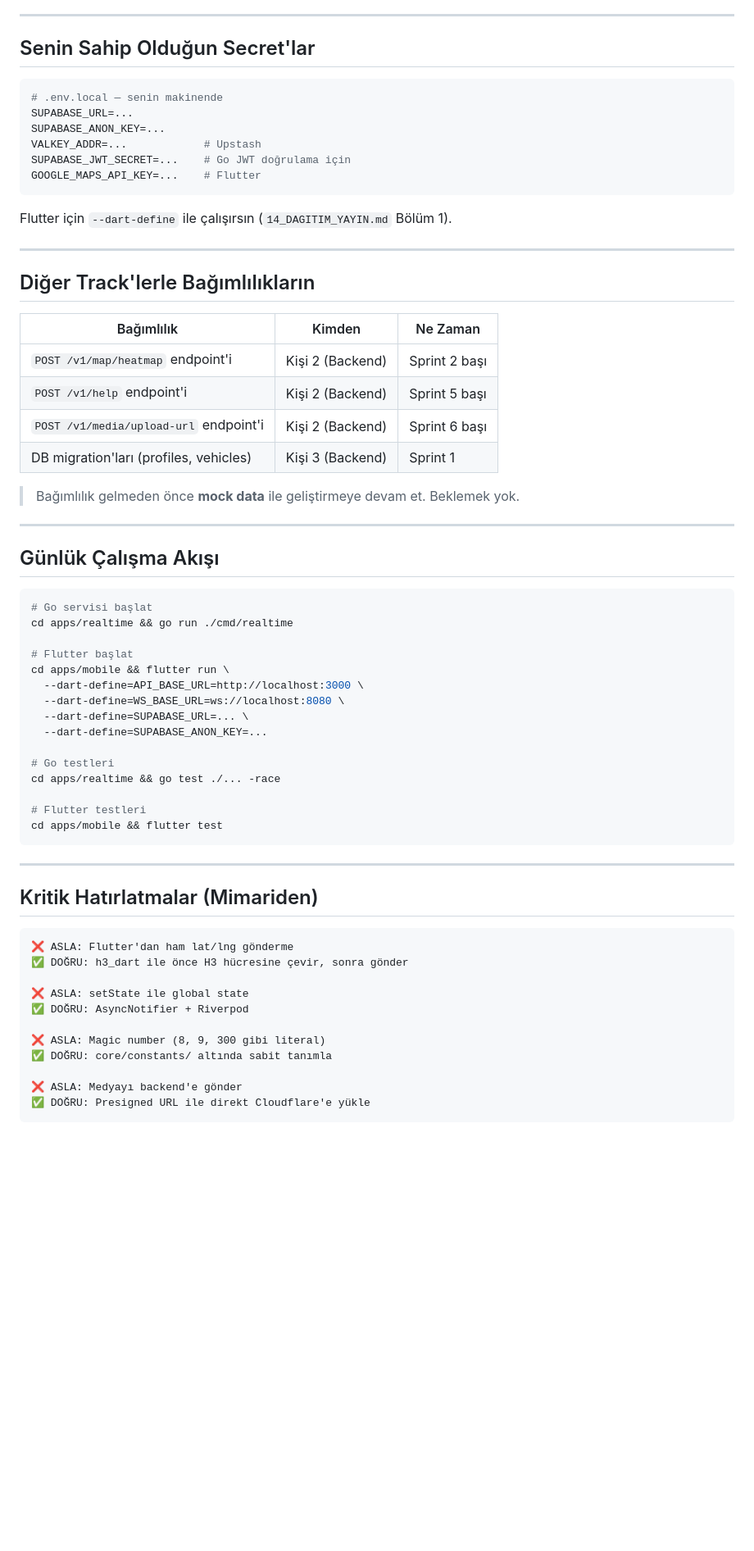
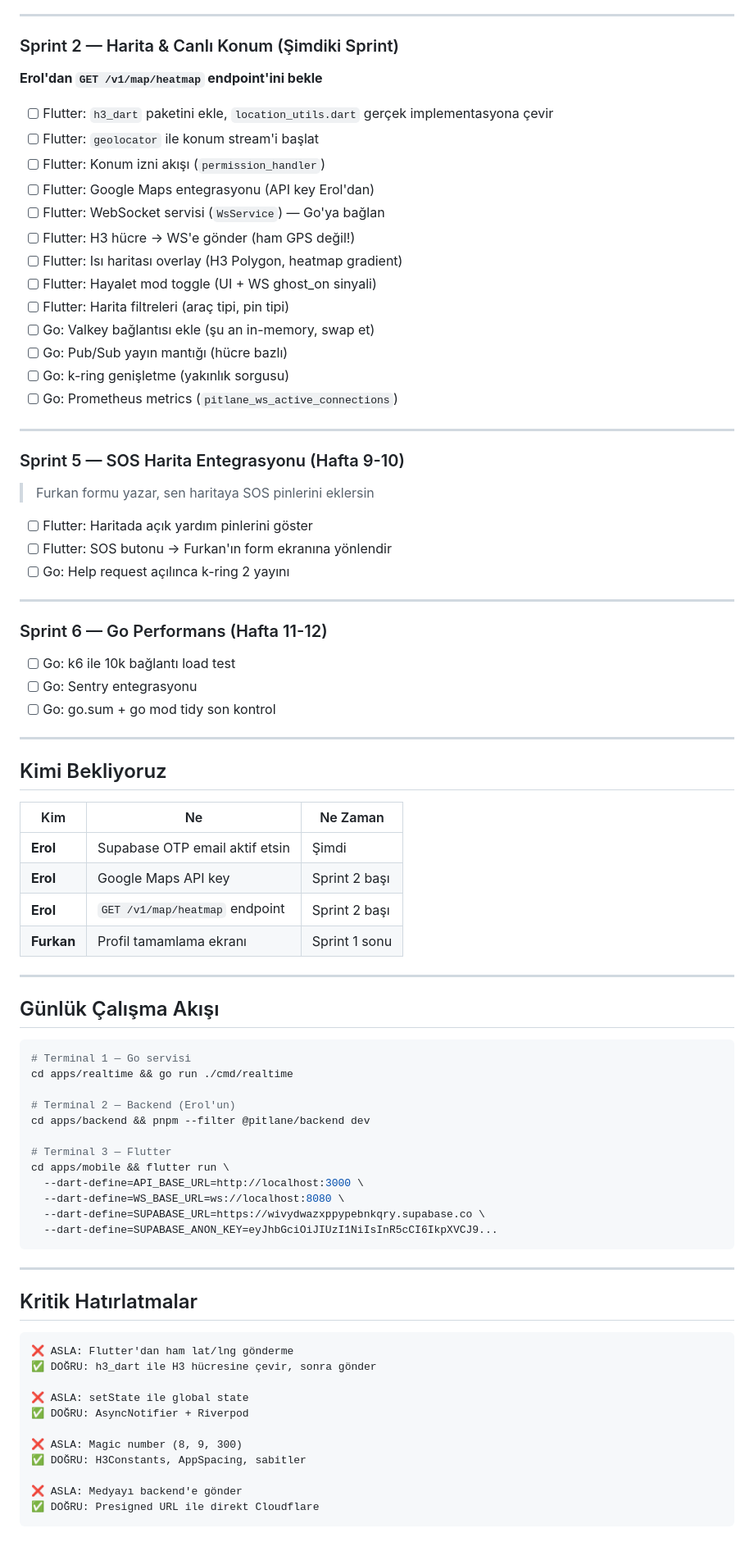
Before and after one commit to Ayazaga-Boys/pitlane, a Markdown page: docs/KISI_1_TRACK.md, the part around one of its changes. Shown at 82% size. Rendered like a GitHub page; blank space fills up the shorter version.

````diff
--- a/docs/KISI_1_TRACK.md
+++ b/docs/KISI_1_TRACK.md
@@ -119,68 +45,86 @@ Haritanın kalbi senin elinde. Kullanıcının gördüğü canlı harita, konum
 
 ---
 
-## Senin Sahip Olduğun Secret'lar
+### Sprint 2 — Harita & Canlı Konum (Şimdiki Sprint)
 
-```bash
-# .env.local — senin makinende
-SUPABASE_URL=...
-SUPABASE_ANON_KEY=...
-VALKEY_ADDR=...            # Upstash
-SUPABASE_JWT_SECRET=...    # Go JWT doğrulama için
-GOOGLE_MAPS_API_KEY=...    # Flutter
-```
+**Erol'dan `GET /v1/map/heatmap` endpoint'ini bekle**
 
-Flutter için `--dart-define` ile çalışırsın (`14_DAGITIM_YAYIN.md` Bölüm 1).
+- [ ] Flutter: `h3_dart` paketini ekle, `location_utils.dart` gerçek implementasyona çevir
+- [ ] Flutter: `geolocator` ile konum stream'i başlat
+- [ ] Flutter: Konum izni akışı (`permission_handler`)
+- [ ] Flutter: Google Maps entegrasyonu (API key Erol'dan)
+- [ ] Flutter: WebSocket servisi (`WsService`) — Go'ya bağlan
+- [ ] Flutter: H3 hücre → WS'e gönder (ham GPS değil!)
+- [ ] Flutter: Isı haritası overlay (H3 Polygon, heatmap gradient)
+- [ ] Flutter: Hayalet mod toggle (UI + WS ghost_on sinyali)
+- [ ] Flutter: Harita filtreleri (araç tipi, pin tipi)
+- [ ] Go: Valkey bağlantısı ekle (şu an in-memory, swap et)
+- [ ] Go: Pub/Sub yayın mantığı (hücre bazlı)
+- [ ] Go: k-ring genişletme (yakınlık sorgusu)
+- [ ] Go: Prometheus metrics (`pitlane_ws_active_connections`)
 
 ---
 
-## Diğer Track'lerle Bağımlılıkların
+### Sprint 5 — SOS Harita Entegrasyonu (Hafta 9-10)
 
-| Bağımlılık | Kimden | Ne Zaman |
+> Furkan formu yazar, sen haritaya SOS pinlerini eklersin
+
+- [ ] Flutter: Haritada açık yardım pinlerini göster
+- [ ] Flutter: SOS butonu → Furkan'ın form ekranına yönlendir
+- [ ] Go: Help request açılınca k-ring 2 yayını
+
+---
+
+### Sprint 6 — Go Performans (Hafta 11-12)
+
+- [ ] Go: k6 ile 10k bağlantı load test
+- [ ] Go: Sentry entegrasyonu
+- [ ] Go: go.sum + go mod tidy son kontrol
+
+---
+
+## Kimi Bekliyoruz
+
+| Kim | Ne | Ne Zaman |
 |---|---|---|
-| `POST /v1/map/heatmap` endpoint'i | Kişi 2 (Backend) | Sprint 2 başı |
-| `POST /v1/help` endpoint'i | Kişi 2 (Backend) | Sprint 5 başı |
-| `POST /v1/media/upload-url` endpoint'i | Kişi 2 (Backend) | Sprint 6 başı |
-| DB migration'ları (profiles, vehicles) | Kişi 3 (Backend) | Sprint 1 |
-
-> Bağımlılık gelmeden önce **mock data** ile geliştirmeye devam et. Beklemek yok.
+| **Erol** | Supabase OTP email aktif etsin | Şimdi |
+| **Erol** | Google Maps API key | Sprint 2 başı |
+| **Erol** | `GET /v1/map/heatmap` endpoint | Sprint 2 başı |
+| **Furkan** | Profil tamamlama ekranı | Sprint 1 sonu |
 
 ---
 
 ## Günlük Çalışma Akışı
 
 ```bash
-# Go servisi başlat
+# Terminal 1 — Go servisi
 cd apps/realtime && go run ./cmd/realtime
 
-# Flutter başlat
+# Terminal 2 — Backend (Erol'un)
+cd apps/backend && pnpm --filter @pitlane/backend dev
+
+# Terminal 3 — Flutter
 cd apps/mobile && flutter run \
   --dart-define=API_BASE_URL=http://localhost:3000 \
   --dart-define=WS_BASE_URL=ws://localhost:8080 \
-  --dart-define=SUPABASE_URL=... \
-  --dart-define=SUPABASE_ANON_KEY=...
-
-# Go testleri
-cd apps/realtime && go test ./... -race
-
-# Flutter testleri
-cd apps/mobile && flutter test
+  --dart-define=SUPABASE_URL=https://wivydwazxppypebnkqry.supabase.co \
+  --dart-define=SUPABASE_ANON_KEY=eyJhbGciOiJIUzI1NiIsInR5cCI6IkpXVCJ9...
 ```
 
 ---
 
-## Kritik Hatırlatmalar (Mimariden)
+## Kritik Hatırlatmalar
 
 ```
 ❌ ASLA: Flutter'dan ham lat/lng gönderme
-✅ DOĞRU: h3_dart ile önce H3 hücresine çevir, sonra gönder
+✅ DOĞRU: h3_dart ile H3 hücresine çevir, sonra gönder
 
 ❌ ASLA: setState ile global state
 ✅ DOĞRU: AsyncNotifier + Riverpod
 
-❌ ASLA: Magic number (8, 9, 300 gibi literal)
-✅ DOĞRU: core/constants/ altında sabit tanımla
+❌ ASLA: Magic number (8, 9, 300)
+✅ DOĞRU: H3Constants, AppSpacing, sabitler
 
 ❌ ASLA: Medyayı backend'e gönder
-✅ DOĞRU: Presigned URL ile direkt Cloudflare'e yükle
+✅ DOĞRU: Presigned URL ile direkt Cloudflare
 ```
````
Also changed, not shown: other parts of docs/KISI_1_TRACK.md (+26 -100 lines).
